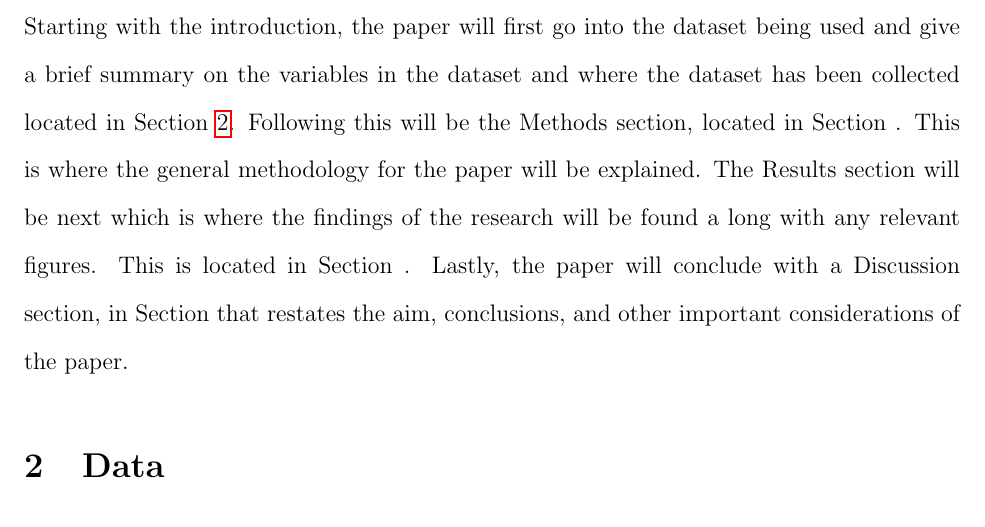
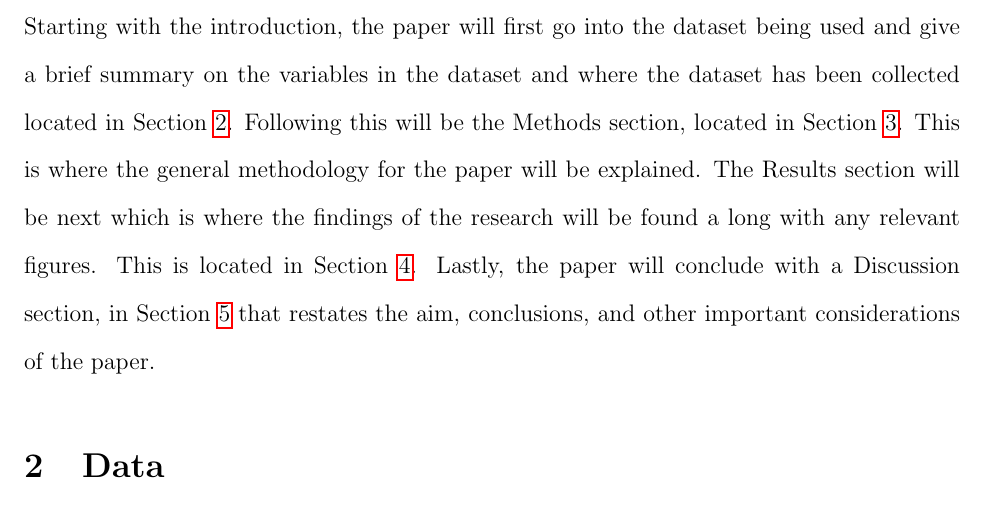
Before and after one commit to statds/course-paper-or-presentation-JustinC912, a LaTeX paper (manuscript/manuscript.tex): part of page 2 of 2, cut so that both start at the same text. Compiled offline with pdfLaTeX.

Commit message:
added internal references in introduction and templated the methods, results, and discussion sections

```diff
--- a/manuscript/manuscript.tex
+++ b/manuscript/manuscript.tex
@@ -49,9 +49,9 @@ Sports Statistics
 
 Starting with the introduction, the paper will first go into the dataset being used and give a brief summary on the
 variables in the dataset and where the dataset has been collected located in Section~\ref{sec:data}. Following this
-will be the Methods section, located in Section     . This is where the general methodology for the paper will be explained.
+will be the Methods section, located in Section~\ref{sec:meth}. This is where the general methodology for the paper will be explained.
 The Results section will be next which is where the findings of the research will be found a long with any relevant figures.
-This is located in Section    . Lastly, the paper will conclude with a Discussion section, in Section   that restates the aim, conclusions,
+This is located in Section~\ref{sec:resu}. Lastly, the paper will conclude with a Discussion section, in Section~\ref{sec:disc} that restates the aim, conclusions,
 and other important considerations of the paper.
 
 \section{Data}
```
